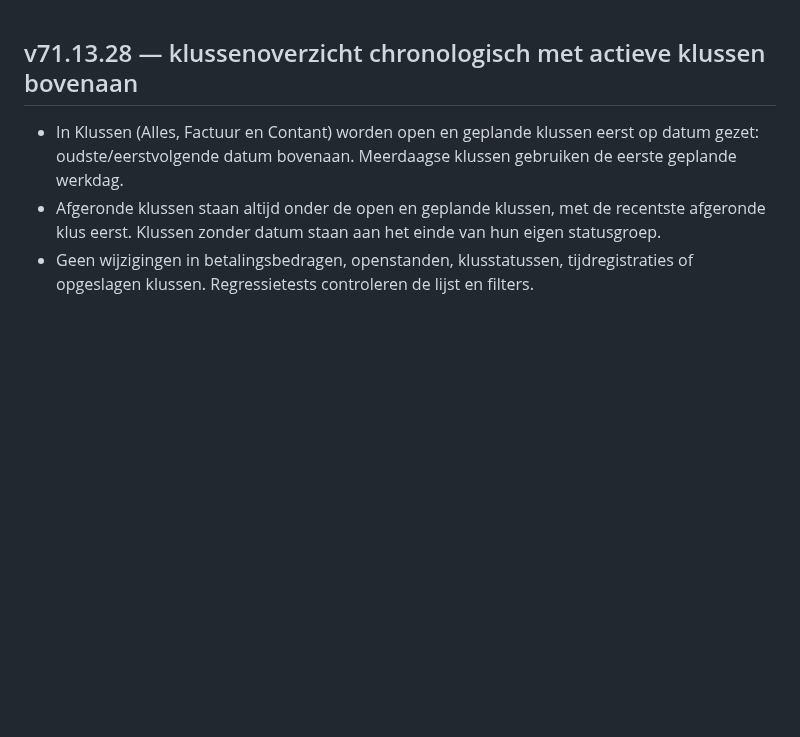
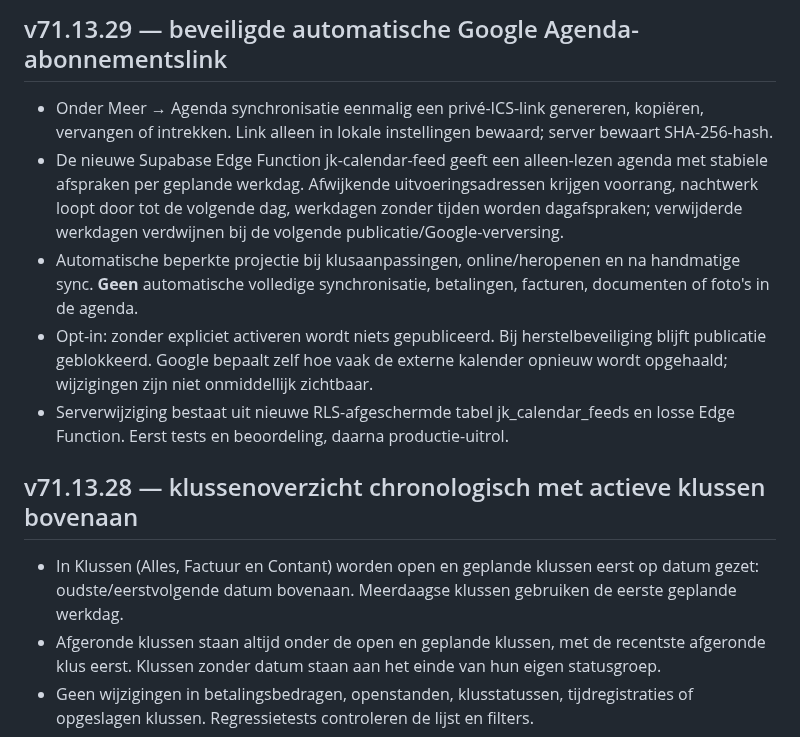
Before and after one commit to jkor95/JK-Works-app, a Markdown page: CHANGELOG.md, the part around the change. Drawn GitHub-style; blank space fills up the shorter version.

```diff
--- a/CHANGELOG.md
+++ b/CHANGELOG.md
@@ -1,3 +1,10 @@
+## v71.13.29 — beveiligde automatische Google Agenda-abonnementslink
+- Onder Meer → Agenda synchronisatie eenmalig een privé-ICS-link genereren, kopiëren, vervangen of intrekken. Link alleen in lokale instellingen bewaard; server bewaart SHA-256-hash.
+- De nieuwe Supabase Edge Function jk-calendar-feed geeft een alleen-lezen agenda met stabiele afspraken per geplande werkdag. Afwijkende uitvoeringsadressen krijgen voorrang, nachtwerk loopt door tot de volgende dag, werkdagen zonder tijden worden dagafspraken; verwijderde werkdagen verdwijnen bij de volgende publicatie/Google-verversing.
+- Automatische beperkte projectie bij klusaanpassingen, online/heropenen en na handmatige sync. **Geen** automatische volledige synchronisatie, betalingen, facturen, documenten of foto's in de agenda.
+- Opt-in: zonder expliciet activeren wordt niets gepubliceerd. Bij herstelbeveiliging blijft publicatie geblokkeerd. Google bepaalt zelf hoe vaak de externe kalender opnieuw wordt opgehaald; wijzigingen zijn niet onmiddellijk zichtbaar.
+- Serverwijziging bestaat uit nieuwe RLS-afgeschermde tabel jk_calendar_feeds en losse Edge Function. Eerst tests en beoordeling, daarna productie-uitrol.
+
 ## v71.13.28 — klussenoverzicht chronologisch met actieve klussen bovenaan
 - In Klussen (Alles, Factuur en Contant) worden open en geplande klussen eerst op datum gezet: oudste/eerstvolgende datum bovenaan. Meerdaagse klussen gebruiken de eerste geplande werkdag.
 - Afgeronde klussen staan altijd onder de open en geplande klussen, met de recentste afgeronde klus eerst. Klussen zonder datum staan aan het einde van hun eigen statusgroep.
```
